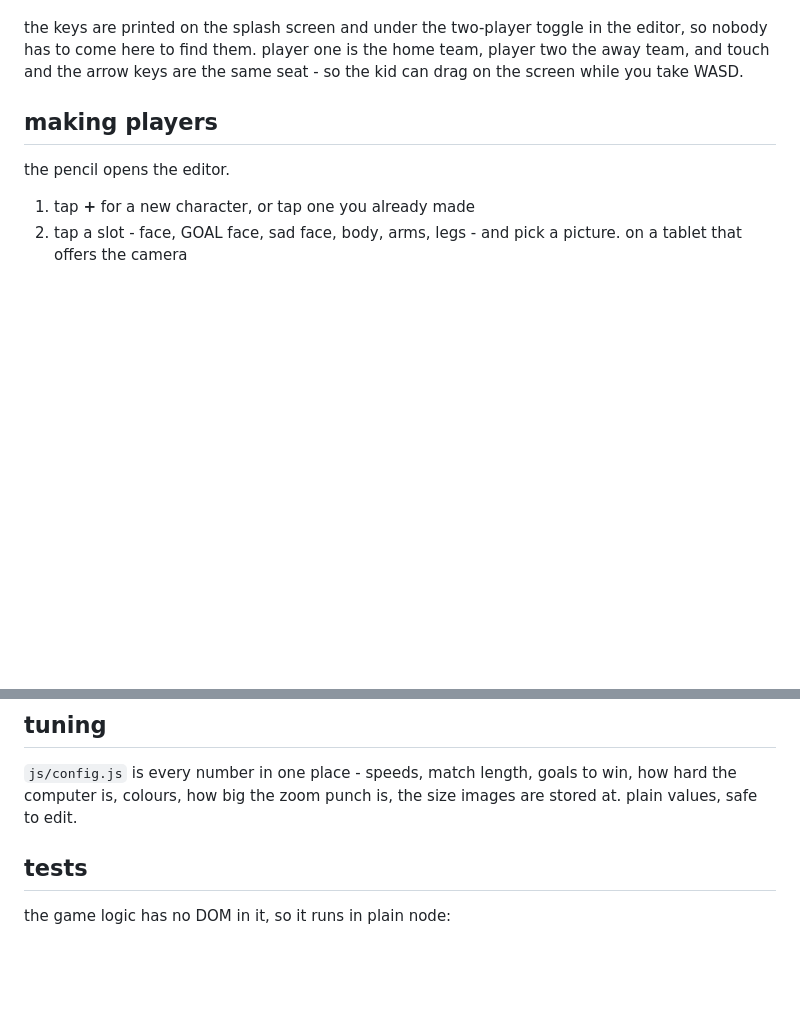
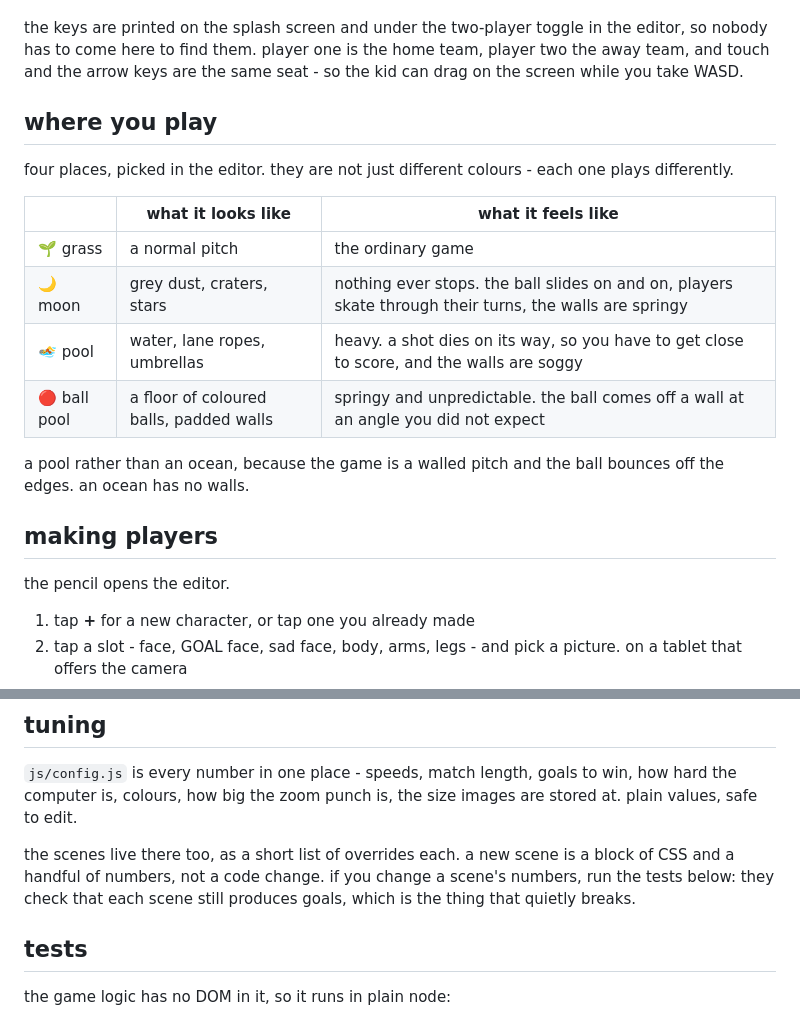
Before and after one commit to alondmnt/you-ball, a Markdown page: README.md, 2 parts joined by grey strips. GitHub-like rendering; blank space fills up the shorter version.

Commit message:
docs: scenes in README and design doc

```diff
--- a/README.md
+++ b/README.md
@@ -30,6 +30,19 @@ first to three goals, or whoever is ahead when ninety seconds are up.
 - turn on two players in the editor and the second player gets WASD, F to shoot, G to pass
 
 the keys are printed on the splash screen and under the two-player toggle in the editor, so nobody has to come here to find them. player one is the home team, player two the away team, and touch and the arrow keys are the same seat - so the kid can drag on the screen while you take WASD.
+
+## where you play
+
+four places, picked in the editor. they are not just different colours - each one plays differently.
+
+| | what it looks like | what it feels like |
+|---|---|---|
+| 🌱 grass | a normal pitch | the ordinary game |
+| 🌙 moon | grey dust, craters, stars | nothing ever stops. the ball slides on and on, players skate through their turns, the walls are springy |
+| 🏊 pool | water, lane ropes, umbrellas | heavy. a shot dies on its way, so you have to get close to score, and the walls are soggy |
+| 🔴 ball pool | a floor of coloured balls, padded walls | springy and unpredictable. the ball comes off a wall at an angle you did not expect |
+
+a pool rather than an ocean, because the game is a walled pitch and the ball bounces off the edges. an ocean has no walls.
 
 ## making players
 
@@ -67,6 +80,8 @@ save data lives in localStorage under `youBall_progress`; pictures live in Index
 
 `js/config.js` is every number in one place - speeds, match length, goals to win, how hard the computer is, colours, how big the zoom punch is, the size images are stored at. plain values, safe to edit.
 
+the scenes live there too, as a short list of overrides each. a new scene is a block of CSS and a handful of numbers, not a code change. if you change a scene's numbers, run the tests below: they check that each scene still produces goals, which is the thing that quietly breaks.
+
 ## tests
 
 the game logic has no DOM in it, so it runs in plain node:
```
Also changed, not shown: docs/design.md (+25 -1 lines).
